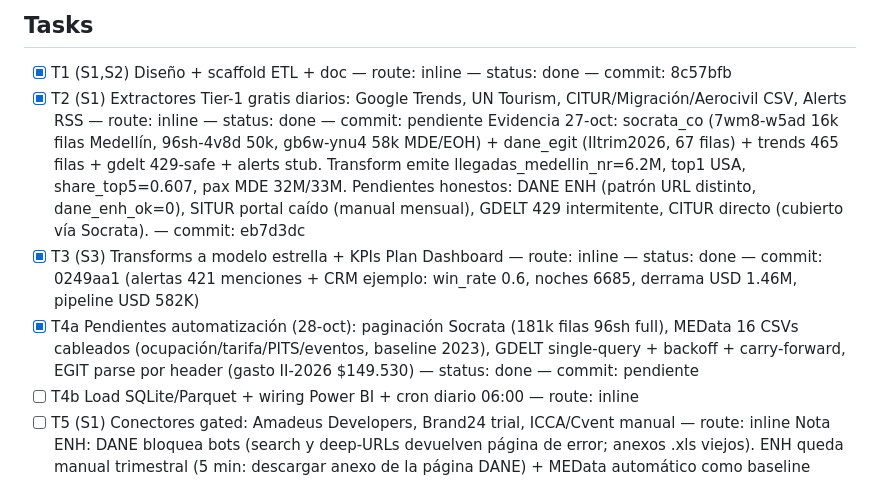
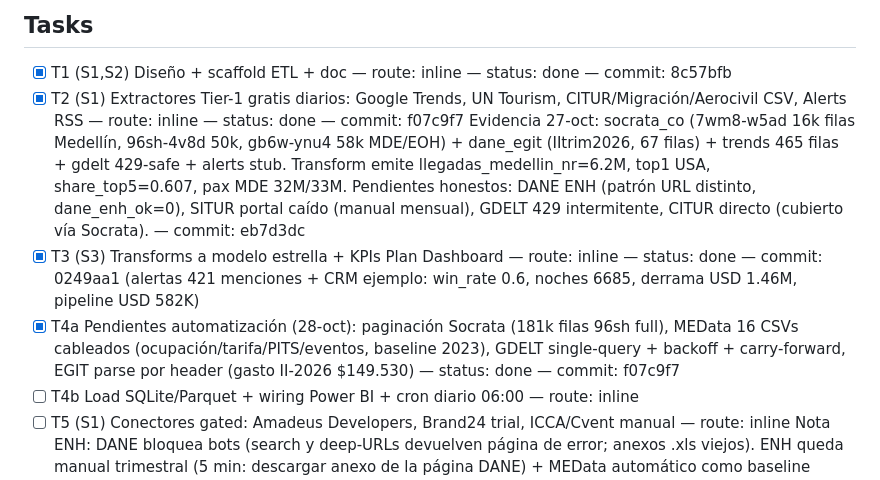
Before and after one commit to julian8811/bureau-inteligencia-turistica, a Markdown page: odd/tasks/bureau-etl-funnel.md, the part around the change. Drawn GitHub-style.

Commit message:
docs(etl): registra commit T4a

```diff
--- a/odd/tasks/bureau-etl-funnel.md
+++ b/odd/tasks/bureau-etl-funnel.md
@@ -10,11 +10,11 @@ Estrategia delivery: single-pr (forecast <400 líneas por slice).
 
 ## Tasks
 - [x] T1 (S1,S2) Diseño + scaffold ETL + doc — route: inline — status: done — commit: 8c57bfb
-- [x] T2 (S1) Extractores Tier-1 gratis diarios: Google Trends, UN Tourism, CITUR/Migración/Aerocivil CSV, Alerts RSS — route: inline — status: done — commit: pendiente
+- [x] T2 (S1) Extractores Tier-1 gratis diarios: Google Trends, UN Tourism, CITUR/Migración/Aerocivil CSV, Alerts RSS — route: inline — status: done — commit: f07c9f7
   Evidencia 27-oct: socrata_co (7wm8-w5ad 16k filas Medellín, 96sh-4v8d 50k, gb6w-ynu4 58k MDE/EOH) + dane_egit (IItrim2026, 67 filas) + trends 465 filas + gdelt 429-safe + alerts stub. Transform emite llegadas_medellin_nr=6.2M, top1 USA, share_top5=0.607, pax MDE 32M/33M.
   Pendientes honestos: DANE ENH (patrón URL distinto, dane_enh_ok=0), SITUR portal caído (manual mensual), GDELT 429 intermitente, CITUR directo (cubierto vía Socrata). — commit: eb7d3dc
 - [x] T3 (S3) Transforms a modelo estrella + KPIs Plan Dashboard — route: inline — status: done — commit: 0249aa1 (alertas 421 menciones + CRM ejemplo: win_rate 0.6, noches 6685, derrama USD 1.46M, pipeline USD 582K)
-- [x] T4a Pendientes automatización (28-oct): paginación Socrata (181k filas 96sh full), MEData 16 CSVs cableados (ocupación/tarifa/PITS/eventos, baseline 2023), GDELT single-query + backoff + carry-forward, EGIT parse por header (gasto II-2026 $149.530) — status: done — commit: pendiente
+- [x] T4a Pendientes automatización (28-oct): paginación Socrata (181k filas 96sh full), MEData 16 CSVs cableados (ocupación/tarifa/PITS/eventos, baseline 2023), GDELT single-query + backoff + carry-forward, EGIT parse por header (gasto II-2026 $149.530) — status: done — commit: f07c9f7
 - [ ] T4b Load SQLite/Parquet + wiring Power BI + cron diario 06:00 — route: inline
 - [ ] T5 (S1) Conectores gated: Amadeus Developers, Brand24 trial, ICCA/Cvent manual — route: inline
   Nota ENH: DANE bloquea bots (search y deep-URLs devuelven página de error; anexos .xls viejos). ENH queda manual trimestral (5 min: descargar anexo de la página DANE) + MEData automático como baseline histórico. Ocupación fresca mensual: SITUR/MinCIT manual hasta que MEData se reactive.
```
